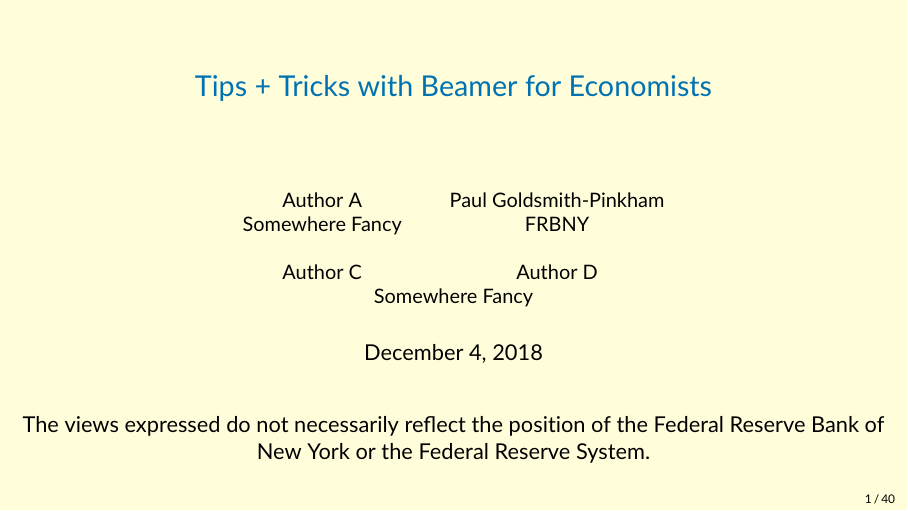
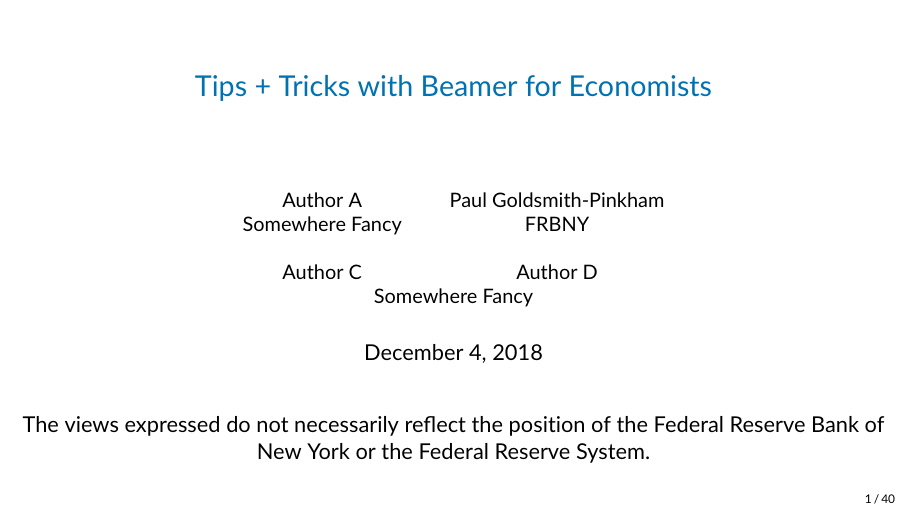
Before and after one commit to paulgp/beamer-tips, LaTeX slides (slides.tex): page 1 of 52. Compiled offline with pdfLaTeX.

Commit message:
Update slides.tex
I removed the background color and switched it back to white -- figures from Stata are not transparent and looked bad.

```diff
--- a/slides.tex
+++ b/slides.tex
@@ -78,7 +78,7 @@
 \definecolor{MyBackground}{RGB}{255,253,218}
 
 %% Uncomment this if you want to change the background color to something else
-\setbeamercolor{background canvas}{bg=MyBackground}
+%\setbeamercolor{background canvas}{bg=MyBackground}
 
 %% Change the bg color to adjust your transition slide background color!
 \newenvironment{transitionframe}{
```
